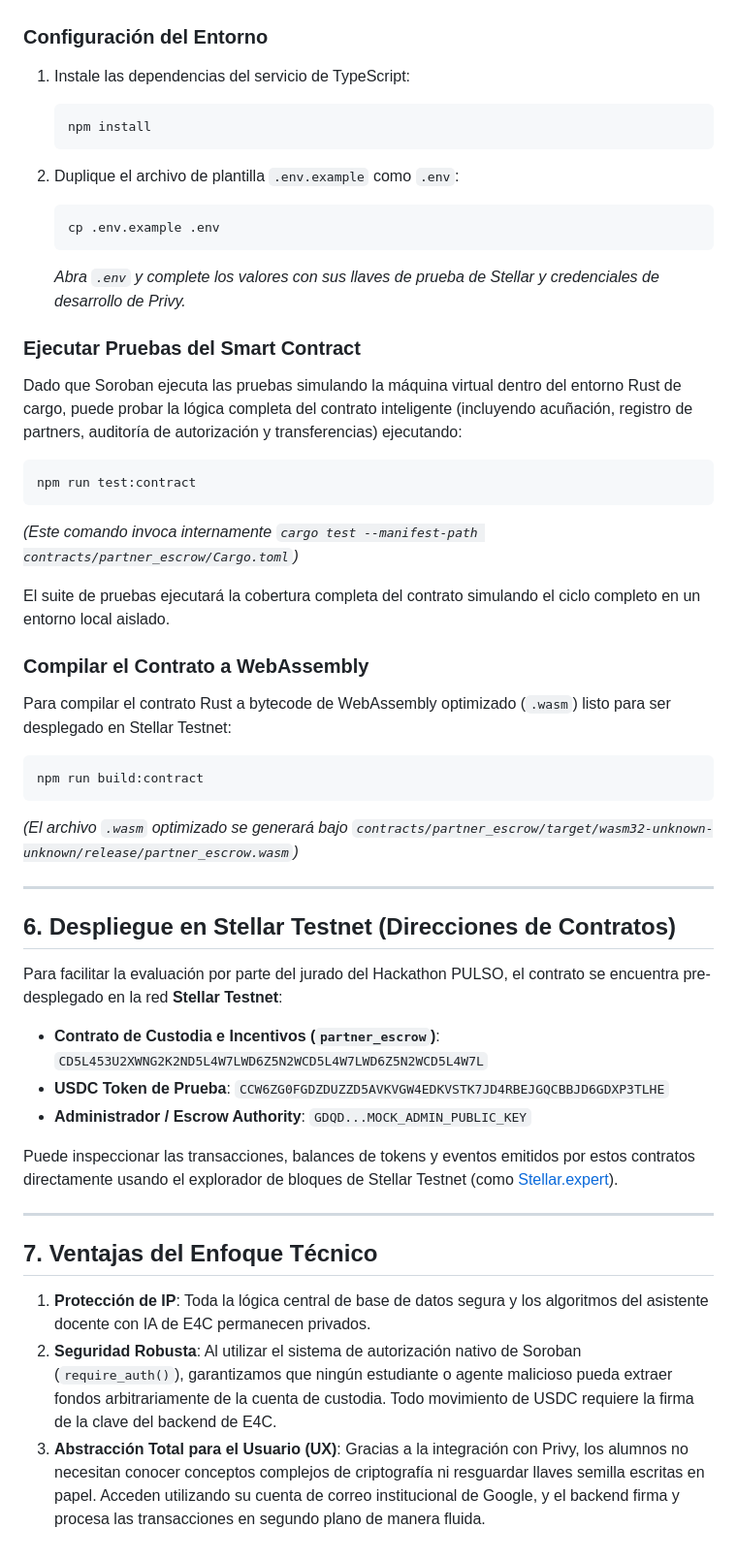
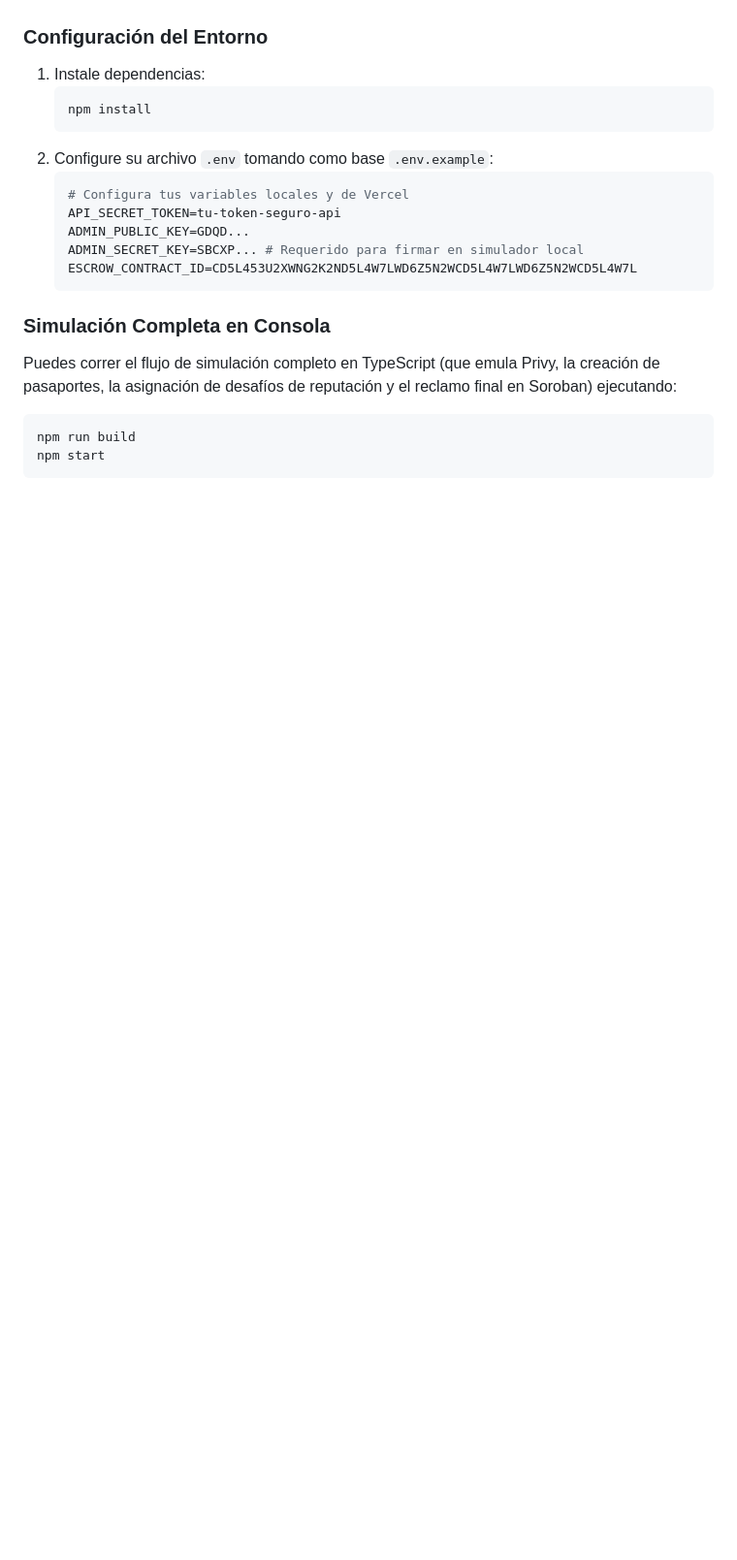
Before and after one commit to Pabloonchain/E4C_Pulso, a Markdown page: README.md, the part around one of its changes. Shown at 97% size. GitHub-like rendering; blank space fills up the shorter version.

````diff
--- a/README.md
+++ b/README.md
@@ -81,46 +115,21 @@ El contrato escrito en Rust administra el pool central de incentivos y expone tr
 
 ### Configuración del Entorno
-1. Instale las dependencias del servicio de TypeScript:
+1. Instale dependencias:
    ```bash
    npm install
    ```
+2. Configure su archivo `.env` tomando como base `.env.example`:
+   ```bash
+   # Configura tus variables locales y de Vercel
+   API_SECRET_TOKEN=tu-token-seguro-api
+   ADMIN_PUBLIC_KEY=GDQD...
+   ADMIN_SECRET_KEY=SBCXP... # Requerido para firmar en simulador local
+   ESCROW_CONTRACT_ID=CD5L453U2XWNG2K2ND5L4W7LWD6Z5N2WCD5L4W7LWD6Z5N2WCD5L4W7L
+   ```
 
-2. Duplique el archivo de plantilla `.env.example` como `.env`:
-   ```bash
-   cp .env.example .env
-   ```
-   *Abra `.env` y complete los valores con sus llaves de prueba de Stellar y credenciales de desarrollo de Privy.*
-
-### Ejecutar Pruebas del Smart Contract
-Dado que Soroban ejecuta las pruebas simulando la máquina virtual dentro del entorno Rust de cargo, puede probar la lógica completa del contrato inteligente (incluyendo acuñación, registro de partners, auditoría de autorización y transferencias) ejecutando:
+### Simulación Completa en Consola
+Puedes correr el flujo de simulación completo en TypeScript (que emula Privy, la creación de pasaportes, la asignación de desafíos de reputación y el reclamo final en Soroban) ejecutando:
 ```bash
-npm run test:contract
+npm run build
+npm start
 ```
-*(Este comando invoca internamente `cargo test --manifest-path contracts/partner_escrow/Cargo.toml`)*
-
-El suite de pruebas ejecutará la cobertura completa del contrato simulando el ciclo completo en un entorno local aislado.
-
-### Compilar el Contrato a WebAssembly
-Para compilar el contrato Rust a bytecode de WebAssembly optimizado (`.wasm`) listo para ser desplegado en Stellar Testnet:
-```bash
-npm run build:contract
-```
-*(El archivo `.wasm` optimizado se generará bajo `contracts/partner_escrow/target/wasm32-unknown-unknown/release/partner_escrow.wasm`)*
-
----
-
-## 6. Despliegue en Stellar Testnet (Direcciones de Contratos)
-Para facilitar la evaluación por parte del jurado del Hackathon PULSO, el contrato se encuentra pre-desplegado en la red **Stellar Testnet**:
-
-*   **Contrato de Custodia e Incentivos (`partner_escrow`)**: `CD5L453U2XWNG2K2ND5L4W7LWD6Z5N2WCD5L4W7LWD6Z5N2WCD5L4W7L`
-*   **USDC Token de Prueba**: `CCW6ZG0FGDZDUZZD5AVKVGW4EDKVSTK7JD4RBEJGQCBBJD6GDXP3TLHE`
-*   **Administrador / Escrow Authority**: `GDQD...MOCK_ADMIN_PUBLIC_KEY`
-
-Puede inspeccionar las transacciones, balances de tokens y eventos emitidos por estos contratos directamente usando el explorador de bloques de Stellar Testnet (como [Stellar.expert](https://stellar.expert/explorer/testnet)).
-
----
-
-## 7. Ventajas del Enfoque Técnico
-1.  **Protección de IP**: Toda la lógica central de base de datos segura y los algoritmos del asistente docente con IA de E4C permanecen privados.
-2.  **Seguridad Robusta**: Al utilizar el sistema de autorización nativo de Soroban (`require_auth()`), garantizamos que ningún estudiante o agente malicioso pueda extraer fondos arbitrariamente de la cuenta de custodia. Todo movimiento de USDC requiere la firma de la clave del backend de E4C.
-3.  **Abstracción Total para el Usuario (UX)**: Gracias a la integración con Privy, los alumnos no necesitan conocer conceptos complejos de criptografía ni resguardar llaves semilla escritas en papel. Acceden utilizando su cuenta de correo institucional de Google, y el backend firma y procesa las transacciones en segundo plano de manera fluida.
````
Also changed, not shown: other parts of README.md (+57 -23 lines).
